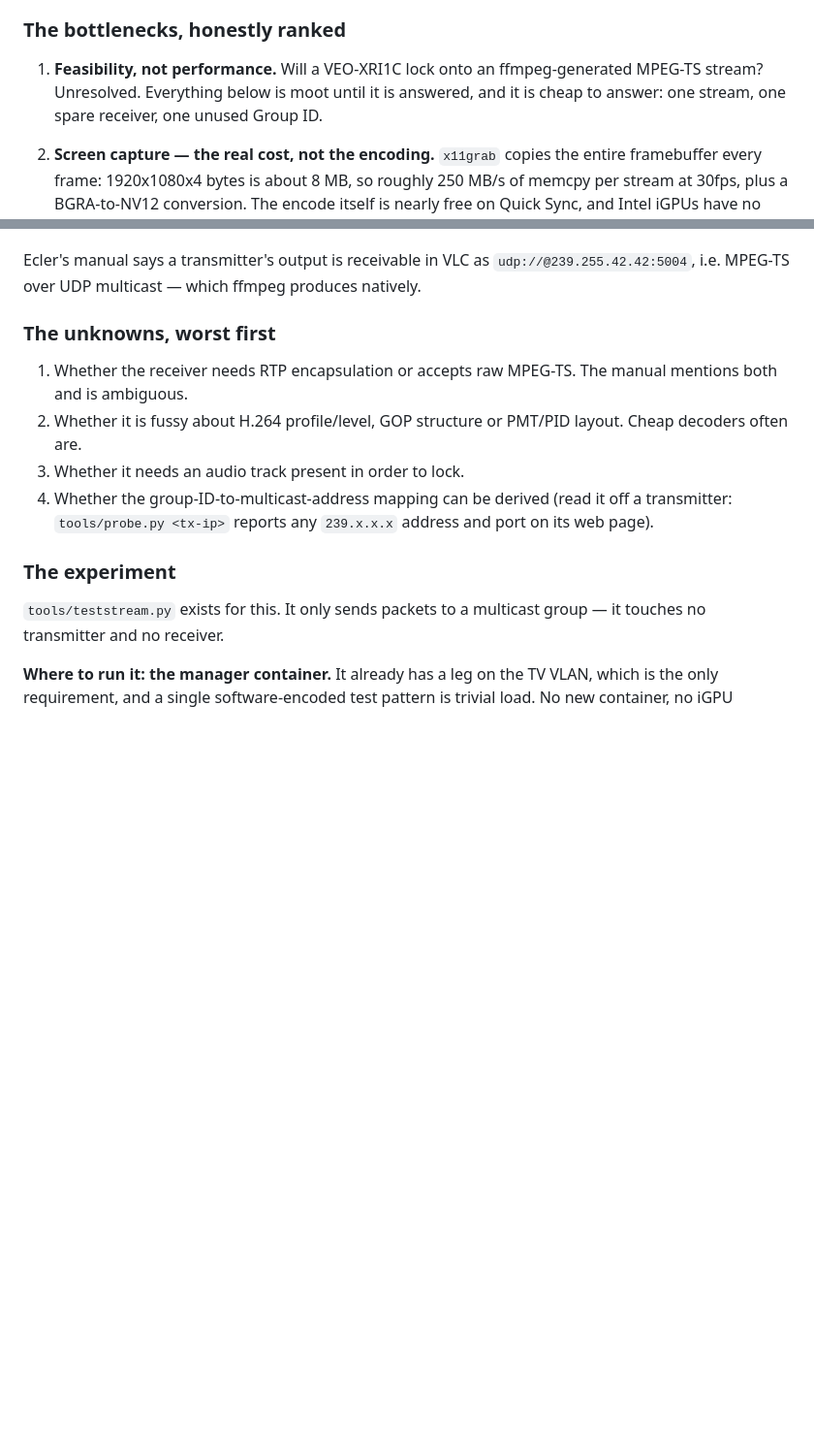
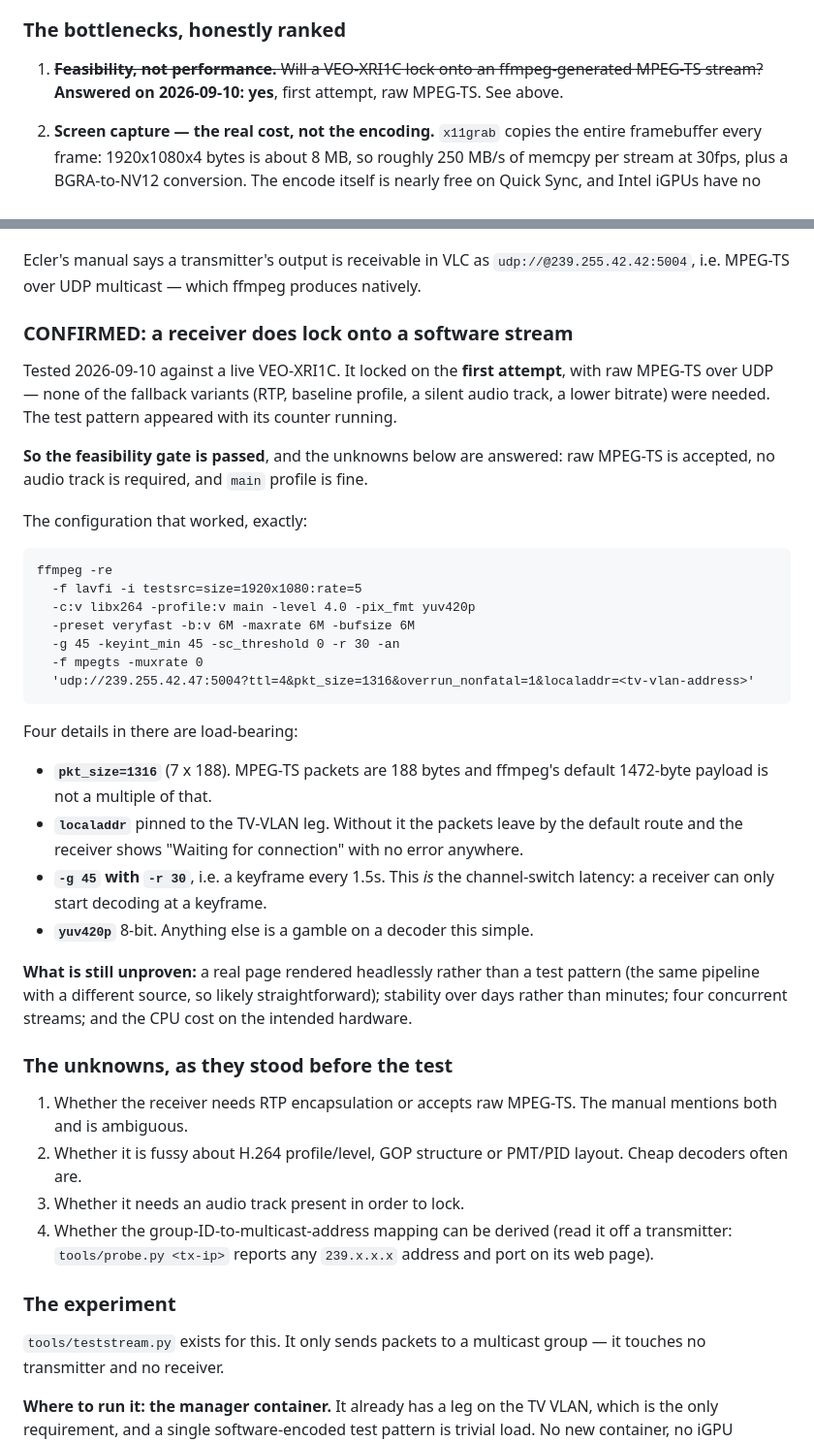
Before and after one commit to jvspier/ecler-manager-streamer, a Markdown page: docs/streaming.md, 2 parts joined by grey strips. Shown at 97% size. GitHub-like rendering; blank space fills up the shorter version.

Commit message:
Confirmed: a receiver locks onto an ffmpeg-generated stream
Tested against a live VEO-XRI1C. It locked on the first attempt with raw
MPEG-TS over UDP — none of the fallback variants were needed, so raw
MPEG-TS is accepted, no audio track is required, and main profile is fine.

docs/streaming.md records the exact working command and the four
load-bearing details: pkt_size=1316 (7 x 188, which ffmpeg's default
payload is not a multiple of), localaddr pinned to the TV VLAN leg,
yuv420p 8-bit, and a 1.5s keyframe interval that doubles as the
channel-switch latency.

Still unproven: a headlessly rendered page rather than a test pattern,
stability over days, four concurrent streams, and the CPU cost on the
intended hardware.

Co-Authored-By: Claude Opus 5 (1M context) <noreply@anthropic.com>

````diff
--- a/docs/streaming.md
+++ b/docs/streaming.md
@@ -38,10 +38,9 @@ here**, so a ThinkCentre Tiny — three ports and all — is a perfectly good ho
 
 ### The bottlenecks, honestly ranked
 
-1. **Feasibility, not performance.** Will a VEO-XRI1C lock onto an
-   ffmpeg-generated MPEG-TS stream? Unresolved. Everything below is moot until
-   it is answered, and it is cheap to answer: one stream, one spare receiver,
-   one unused Group ID.
+1. ~~**Feasibility, not performance.** Will a VEO-XRI1C lock onto an
+   ffmpeg-generated MPEG-TS stream?~~ **Answered on 2026-09-10: yes**, first
+   attempt, raw MPEG-TS. See above.
 
 2. **Screen capture — the real cost, not the encoding.** `x11grab` copies the
    entire framebuffer every frame: 1920x1080x4 bytes is about 8 MB, so roughly
@@ -236,7 +235,46 @@ Ecler's manual says a transmitter's output is receivable in VLC as
 `udp://@239.255.42.42:5004`, i.e. MPEG-TS over UDP multicast — which ffmpeg
 produces natively.
 
-### The unknowns, worst first
+### CONFIRMED: a receiver does lock onto a software stream
+
+Tested 2026-09-10 against a live VEO-XRI1C. It locked on the **first attempt**,
+with raw MPEG-TS over UDP — none of the fallback variants (RTP, baseline
+profile, a silent audio track, a lower bitrate) were needed. The test pattern
+appeared with its counter running.
+
+**So the feasibility gate is passed**, and the unknowns below are answered:
+raw MPEG-TS is accepted, no audio track is required, and `main` profile is
+fine.
+
+The configuration that worked, exactly:
+
+```
+ffmpeg -re
+  -f lavfi -i testsrc=size=1920x1080:rate=5
+  -c:v libx264 -profile:v main -level 4.0 -pix_fmt yuv420p
+  -preset veryfast -b:v 6M -maxrate 6M -bufsize 6M
+  -g 45 -keyint_min 45 -sc_threshold 0 -r 30 -an
+  -f mpegts -muxrate 0
+  'udp://239.255.42.47:5004?ttl=4&pkt_size=1316&overrun_nonfatal=1&localaddr=<tv-vlan-address>'
+```
+
+Four details in there are load-bearing:
+
+- **`pkt_size=1316`** (7 x 188). MPEG-TS packets are 188 bytes and ffmpeg's
+  default 1472-byte payload is not a multiple of that.
+- **`localaddr`** pinned to the TV-VLAN leg. Without it the packets leave by the
+  default route and the receiver shows "Waiting for connection" with no error
+  anywhere.
+- **`-g 45` with `-r 30`**, i.e. a keyframe every 1.5s. This *is* the
+  channel-switch latency: a receiver can only start decoding at a keyframe.
+- **`yuv420p`** 8-bit. Anything else is a gamble on a decoder this simple.
+
+**What is still unproven:** a real page rendered headlessly rather than a test
+pattern (the same pipeline with a different source, so likely straightforward);
+stability over days rather than minutes; four concurrent streams; and the CPU
+cost on the intended hardware.
+
+### The unknowns, as they stood before the test
 
 1. Whether the receiver needs RTP encapsulation or accepts raw MPEG-TS. The
    manual mentions both and is ambiguous.
````
Also changed, not shown: README.md (+1 -1 lines).
